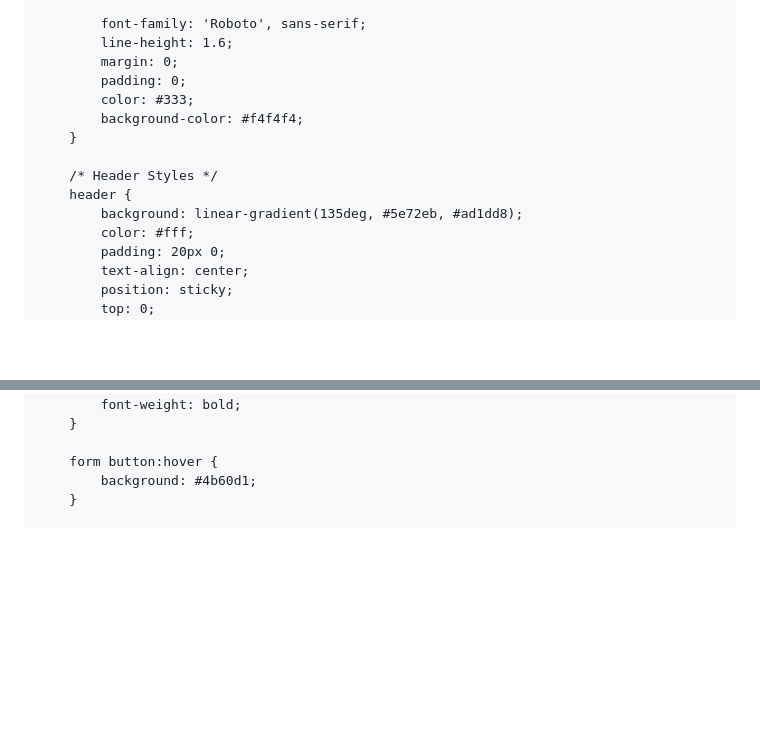
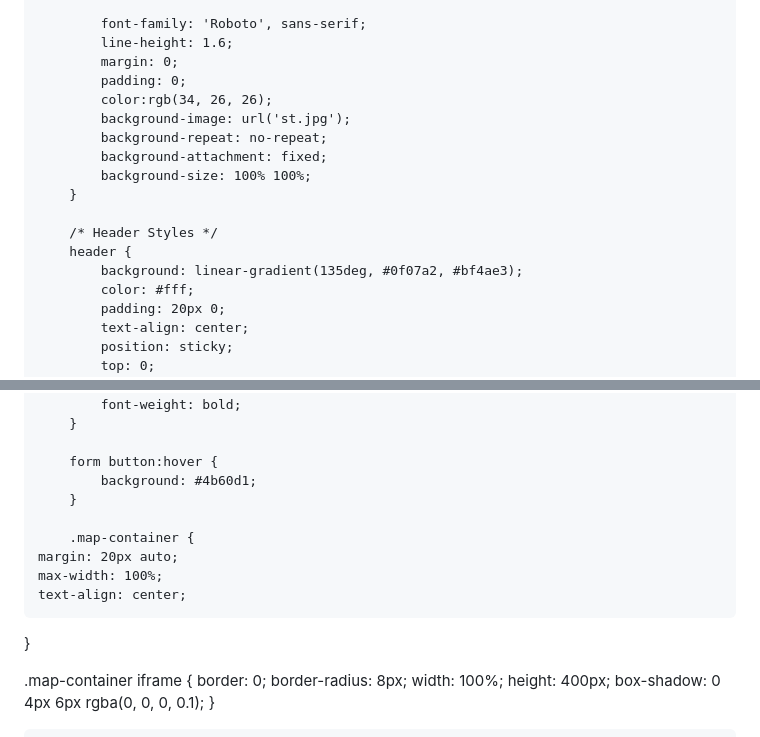
Before and after one commit to SURAJ1371/TechGen31-website, a Markdown page: README.md, 2 parts joined by grey strips. Drawn GitHub-style; blank space fills up the shorter version.

```diff
--- a/README.md
+++ b/README.md
@@ -13,13 +13,16 @@
             line-height: 1.6;
             margin: 0;
             padding: 0;
-            color: #333;
-            background-color: #f4f4f4;
+            color:rgb(34, 26, 26);
+            background-image: url('st.jpg');
+            background-repeat: no-repeat;
+            background-attachment: fixed;
+            background-size: 100% 100%;
         }
 
         /* Header Styles */
         header {
-            background: linear-gradient(135deg, #5e72eb, #ad1dd8);
+            background: linear-gradient(135deg, #0f07a2, #bf4ae3);
             color: #fff;
             padding: 20px 0;
             text-align: center;
@@ -169,6 +172,20 @@
             background: #4b60d1;
         }
 
+        .map-container {
+    margin: 20px auto;
+    max-width: 100%;
+    text-align: center;
+}
+
+.map-container iframe {
+    border: 0;
+    border-radius: 8px;
+    width: 100%;
+    height: 400px;
+    box-shadow: 0 4px 6px rgba(0, 0, 0, 0.1);
+}
+
         /* Footer Styles */
         footer {
             background: #333;
```
Also changed, not shown: other parts of README.md (+16 -1 lines).
